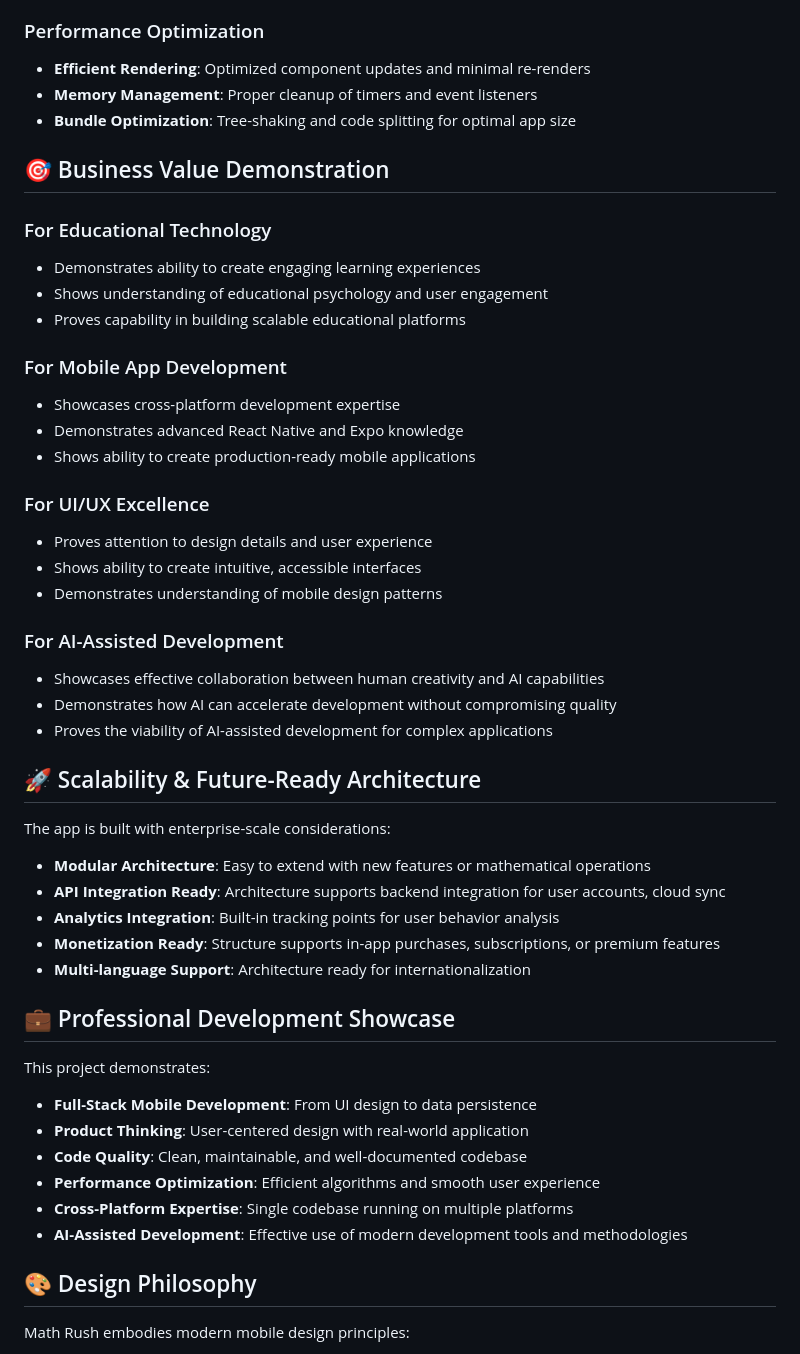
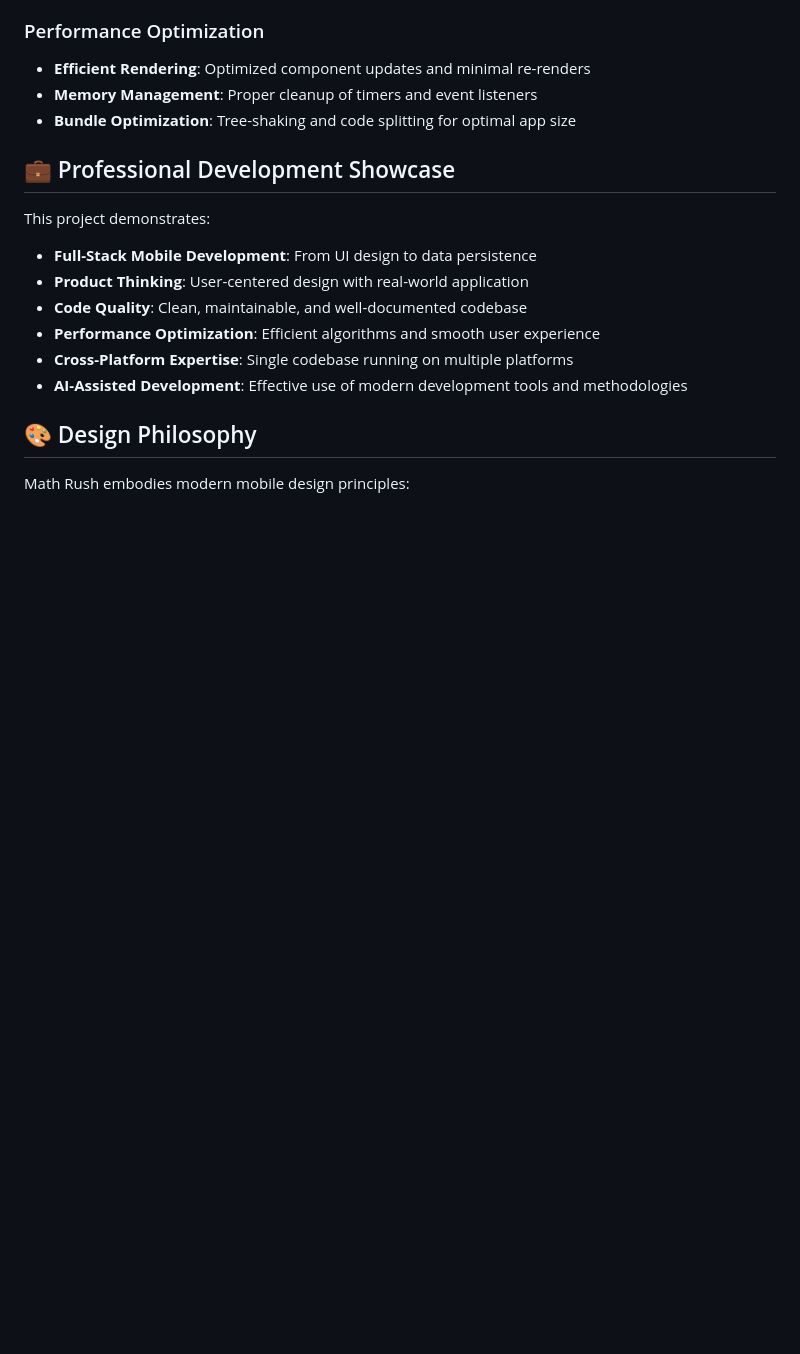
Before and after one commit to kerbachi/math-rush, a Markdown page: README.md, the part around the change. Rendered like a GitHub page; blank space fills up the shorter version.

```diff
--- a/README.md
+++ b/README.md
@@ -79,42 +79,6 @@ Math Rush transforms traditional math practice into an engaging, gamified experi
 - **Efficient Rendering**: Optimized component updates and minimal re-renders
 - **Memory Management**: Proper cleanup of timers and event listeners
 - **Bundle Optimization**: Tree-shaking and code splitting for optimal app size
-
-## 🎯 Business Value Demonstration
-
-### For Educational Technology
-
-- Demonstrates ability to create engaging learning experiences
-- Shows understanding of educational psychology and user engagement
-- Proves capability in building scalable educational platforms
-
-### For Mobile App Development
-
-- Showcases cross-platform development expertise
-- Demonstrates advanced React Native and Expo knowledge
-- Shows ability to create production-ready mobile applications
-
-### For UI/UX Excellence
-
-- Proves attention to design details and user experience
-- Shows ability to create intuitive, accessible interfaces
-- Demonstrates understanding of mobile design patterns
-
-### For AI-Assisted Development
-
-- Showcases effective collaboration between human creativity and AI capabilities
-- Demonstrates how AI can accelerate development without compromising quality
-- Proves the viability of AI-assisted development for complex applications
-
-## 🚀 Scalability & Future-Ready Architecture
-
-The app is built with enterprise-scale considerations:
-
-- **Modular Architecture**: Easy to extend with new features or mathematical operations
-- **API Integration Ready**: Architecture supports backend integration for user accounts, cloud sync
-- **Analytics Integration**: Built-in tracking points for user behavior analysis
-- **Monetization Ready**: Structure supports in-app purchases, subscriptions, or premium features
-- **Multi-language Support**: Architecture ready for internationalization
 
 ## 💼 Professional Development Showcase
 
```
